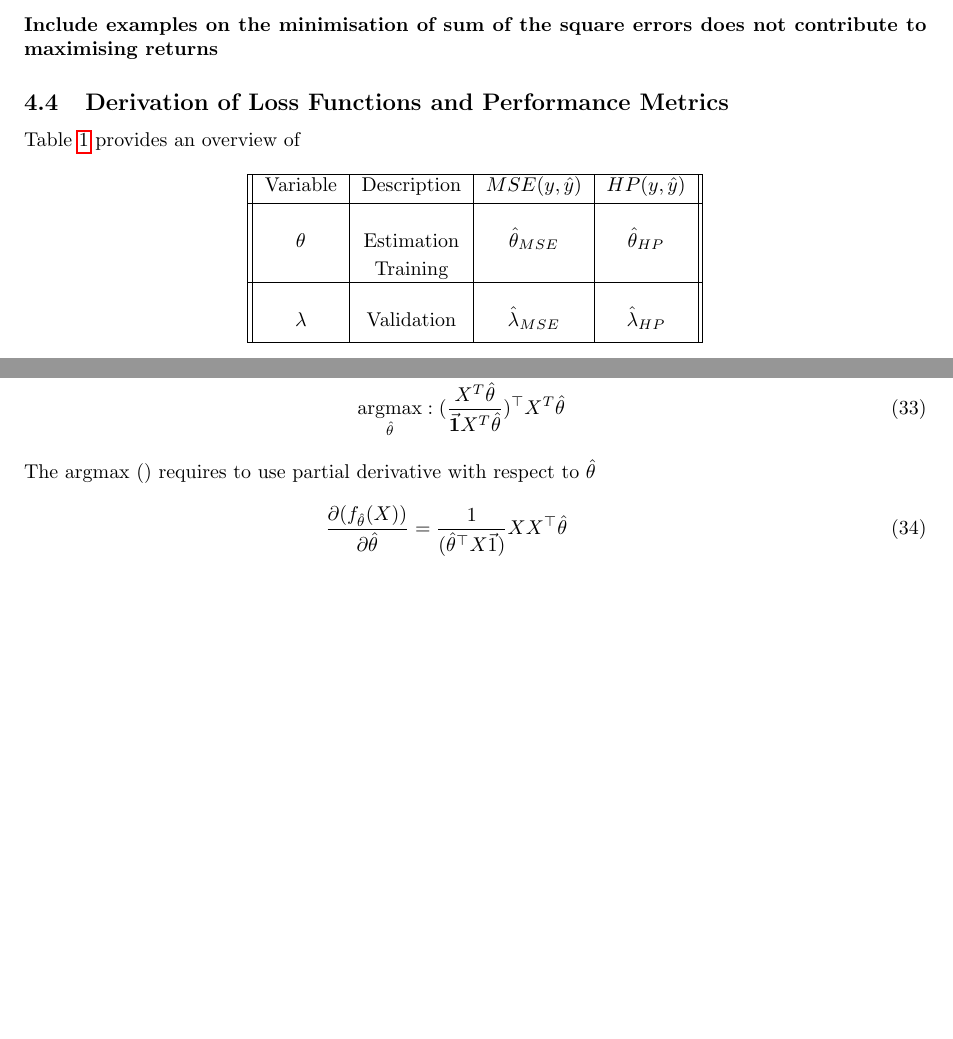
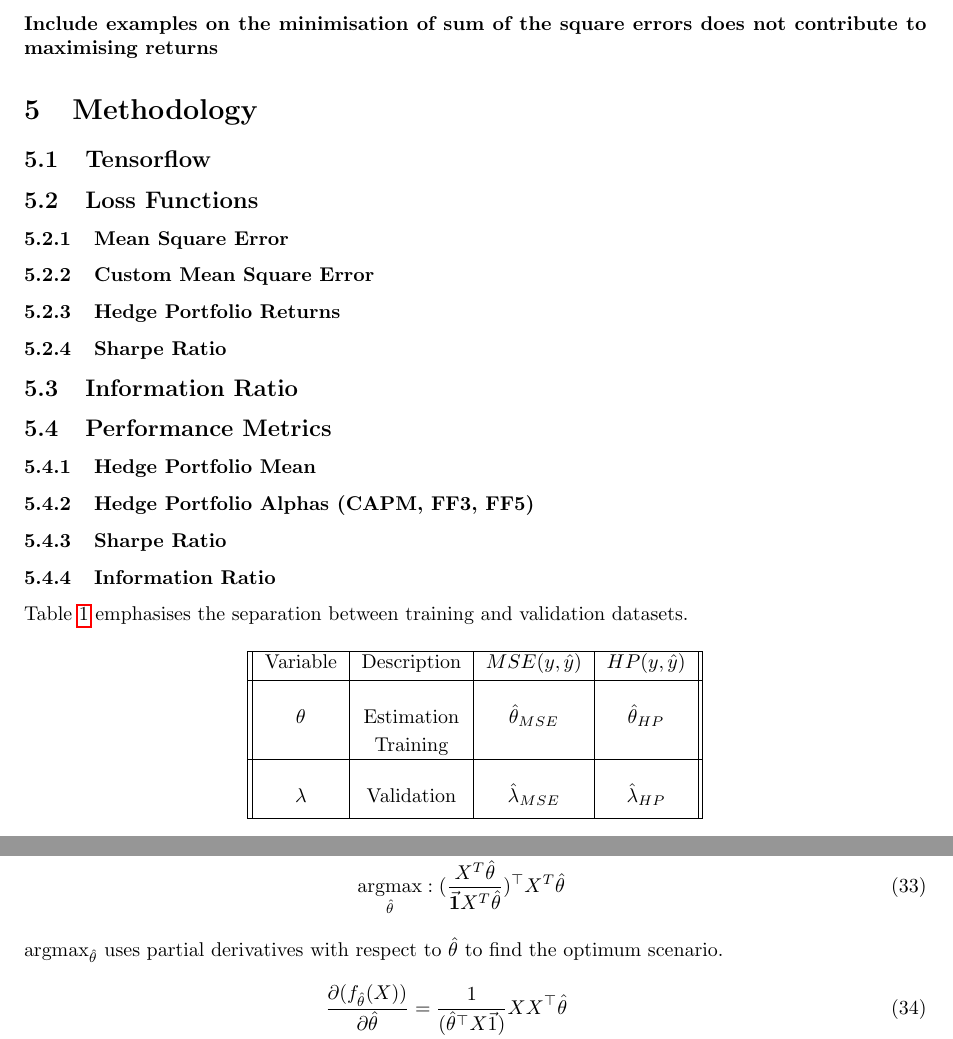
Before and after one commit to CMCD1996/finance-honours, a LaTeX document (doc/reports/submission/finance-788-research-essay.tex): two parts of pages 10 and 12 of 33 before the commit and two parts of pages 11 and 14 of 35 after it, joined at a grey line, cut so that both start at the same text, the shorter picture padded with empty space. Compiled offline with pdfLaTeX.

Commit message:
Add subsection changes to th reoprt

```diff
--- a/doc/reports/submission/finance-788-research-essay.tex
+++ b/doc/reports/submission/finance-788-research-essay.tex
@@ -252,8 +252,20 @@ The theory underlying Ordinary Least Squares informs the common practice in mini
 The mathematical tractability, in accordance with the aforementioned assumption, frame our thinking surrounding the derivation of custom loss functions.
 \subsubsection{Weaknesses in OLS: Return Predictability}
 \textbf{Include examples on the minimisation of sum of the square errors does not contribute to maximising returns}
-\subsection{Derivation of Loss Functions and Performance Metrics}
-Table \ref{hpt} provides an overview of
+\section{Methodology}
+\subsection{Tensorflow}
+\subsection{Loss Functions}
+\subsubsection{Mean Square Error}
+\subsubsection{Custom Mean Square Error}
+\subsubsection{Hedge Portfolio Returns}
+\subsubsection{Sharpe Ratio}
+\subsection{Information Ratio}
+\subsection{Performance Metrics}
+\subsubsection{Hedge Portfolio Mean}
+\subsubsection{Hedge Portfolio Alphas (CAPM, FF3, FF5)}
+\subsubsection{Sharpe Ratio}
+\subsubsection{Information Ratio}
+Table \ref{hpt} emphasises the separation between training and validation datasets.
 	\begin{table}[H]
 		\centering
 		\begin{tabular}{||c|c|c|c||}
@@ -314,7 +326,7 @@ The ability to find partial derivatives (\ref{pdlf}) and argmax (\ref{argmax}) i
 	\frac{\partial f_{\hat{\theta}}(X)}{\partial \hat{\theta}} &= \frac{\partial ((\frac{X^{T} \hat{\theta}}{\vec{\textbf{1}}X^{T} \hat{\theta}})^\top X^{T} \hat{\theta})}{\partial \hat{\theta}} \label{pdlf}\\
 	\argmax_{\hat{\theta}} &: (\frac{X^{T} \hat{\theta}}{\vec{\textbf{1}}X^{T} \hat{\theta}})^\top X^{T} \hat{\theta} \label{argmax}
 \end{align}
-The argmax (\label{argmax}) requires to use partial derivative with respect to $\hat{\theta}$
+$\argmax_{\hat{\theta}}$ uses partial derivatives with respect to $\hat{\theta}$ to find the optimum scenario.
 \begin{align}
 	\frac{\partial (f_{\hat{\theta}}(X))}{\partial \hat{\theta}}  &= \frac{1}{(\hat{\theta}^\top X \vec{1})} X X^\top \hat{\theta}\\
 	&+\frac{1}{\vec{1}X^\top \hat{\theta}} XX^\top \hat{\theta}\\
```
Also changed, not shown: doc/reports/submission/finance-788-research-essay.pdf, 8 other files.
